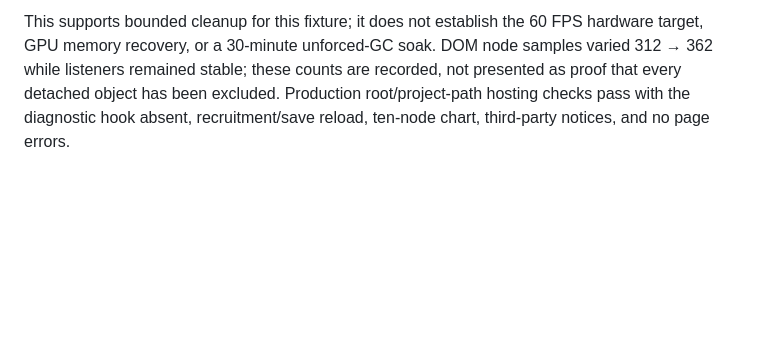
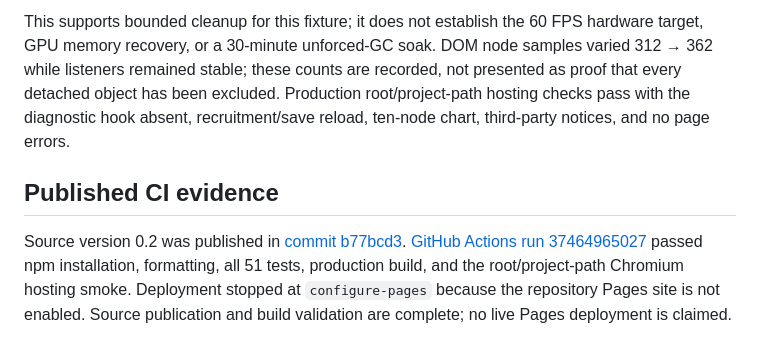
Before and after one commit to karmiphuc/pirate-crew-web, a Markdown page: docs/implementation-status.md, the part around the change. Drawn GitHub-style; blank space fills up the shorter version.

```diff
--- a/docs/implementation-status.md
+++ b/docs/implementation-status.md
@@ -56,3 +56,7 @@ A real baseline laptop/GPU; Chrome/Firefox/Safari browser matrix; full 30-minute
 See [machine-readable report](validation-results.json). Version 0.2 development build, headless Chromium with SwiftShader software rendering, 1440 × 1080 viewport. Latest scoped sample: frame p95 35 ms, tick p95 0.1 ms. Retained JS heap after diagnostic GC: 8,393,528 → 8,303,656 bytes across 50 rendered encounter cycles; listeners 72 → 72, textures 7 → 7, task/claim/search counters zero after cleanup. There were no page errors. Full UI purchase/combat/plunder/island/capture/reload flow passed, along with mute/voice cap and final AudioContext closure.
 
 This supports bounded cleanup for this fixture; it does not establish the 60 FPS hardware target, GPU memory recovery, or a 30-minute unforced-GC soak. DOM node samples varied 312 → 362 while listeners remained stable; these counts are recorded, not presented as proof that every detached object has been excluded. Production root/project-path hosting checks pass with the diagnostic hook absent, recruitment/save reload, ten-node chart, third-party notices, and no page errors.
+
+## Published CI evidence
+
+Source version 0.2 was published in [commit b77bcd3](https://github.com/karmiphuc/pirate-crew-web/commit/b77bcd36abf81fea3ffa0c282e2ebd102fcd4880). [GitHub Actions run 37464965027](https://github.com/karmiphuc/pirate-crew-web/actions/runs/37464965027) passed npm installation, formatting, all 51 tests, production build, and the root/project-path Chromium hosting smoke. Deployment stopped at `configure-pages` because the repository Pages site is not enabled. Source publication and build validation are complete; no live Pages deployment is claimed.
```
Also changed, not shown: docs/github-pages.md (+4 -0 lines).
